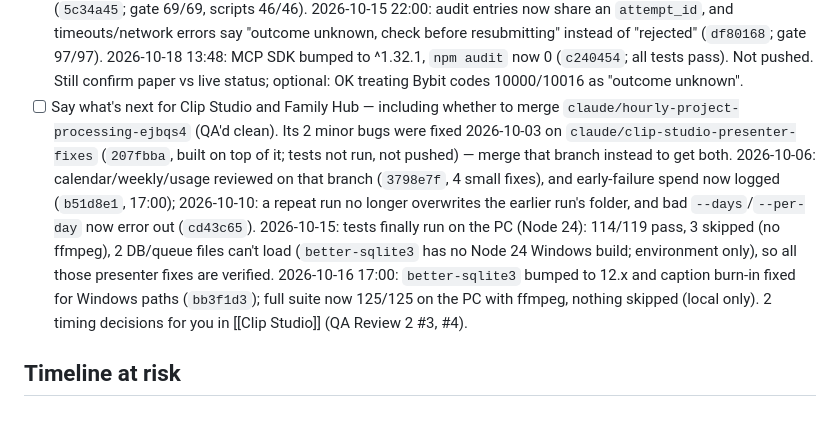
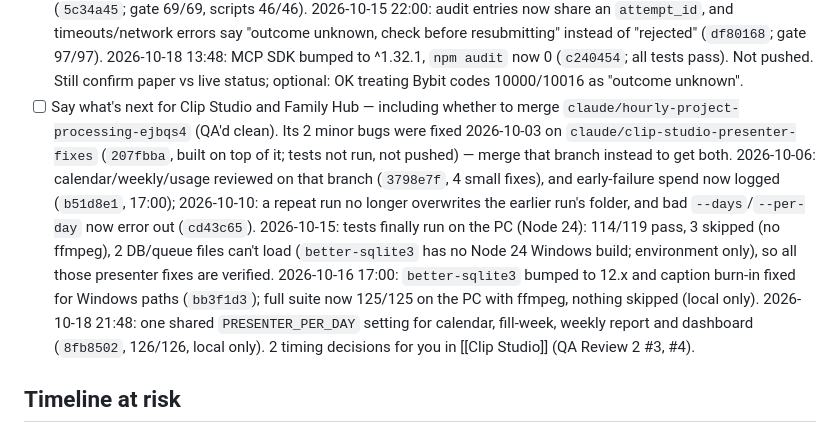
Before and after one commit to j77jznh99s-cell/family-hub-pro, a Markdown page: vault/Memory/Active Context.md, the part around the change. GitHub-like rendering.

```diff
--- a/vault/Memory/Active Context.md
+++ b/vault/Memory/Active Context.md
@@ -94,7 +94,7 @@ Weekly drops: checked 2026-10-06 — already built that way (17 Oct / 24 Oct / W
 - [ ] **Family Hub: build and test the new Catch-Up Recorder** (`0f097d3`, 2026-10-07, cloud) — `swift test` for the new logic tests, then Xcode on a real iPhone. Completely unverified until you do. See [[Family Hub]] for exact steps. Also still open: what's next for Family Hub overall (TestFlight? App Store?).
 - [ ] Family Hub (local PC runs): reviewed 2026-10-03 (`5b87ea8`, 5 bugs fixed) + widget ✓ race fixed 2026-10-06 (`b64728a`, `Store.update`) + edit sheet no longer undoes a widget ✓ (`a25463d`) + old/newer data files always load (`88472e2`); none compiled or pushed — run `swift test` on a Mac and answer 3 product questions in [[Family Hub]]. Local and GitHub branches merged 2026-10-14 (`1a32998`, local only); new: pick how to delete people now that the Catch-up swipe likely replaced swipe-to-delete. 2026-10-15 13:00: Catch-Up transcripts are now saved before summarising (no key / failed summary no longer loses them) and ticked follow-ups persist (`9a3e9cb`, local only, not compiled); 2 small owner questions in [[Family Hub]]. 2026-10-17 22:34: a catch-up's profile note can no longer be added twice when reopened (`ad6ee49`, local only, not compiled).
 - [ ] Bybit bot: risk gate hardened 2026-10-03 (`84b1ec0`) and the Bybit client now throws on missing/blank exchange numbers 2026-10-06 (`b9e9225`), and so do the monitoring scripts (`a9f70ea`, 16:00); `position-check` tracks hedge-mode legs by symbol+side (`47c409d`, 20:00); 2026-10-14 all tests finally run on the PC (Node installed): all pass; the gate now logs a `submitting` audit entry before every exchange write and refuses new entries if it can't (`5c34a45`; gate 69/69, scripts 46/46). 2026-10-15 22:00: audit entries now share an `attempt_id`, and timeouts/network errors say "outcome unknown, check before resubmitting" instead of "rejected" (`df80168`; gate 97/97). 2026-10-18 13:48: MCP SDK bumped to ^1.32.1, `npm audit` now 0 (`c240454`; all tests pass). Not pushed. Still confirm paper vs live status; optional: OK treating Bybit codes 10000/10016 as "outcome unknown".
-- [ ] Say what's next for Clip Studio and Family Hub — including whether to merge `claude/hourly-project-processing-ejbqs4` (QA'd clean). Its 2 minor bugs were fixed 2026-10-03 on `claude/clip-studio-presenter-fixes` (`207fbba`, built on top of it; tests not run, not pushed) — merge that branch instead to get both. 2026-10-06: calendar/weekly/usage reviewed on that branch (`3798e7f`, 4 small fixes), and early-failure spend now logged (`b51d8e1`, 17:00); 2026-10-10: a repeat run no longer overwrites the earlier run's folder, and bad `--days`/`--per-day` now error out (`cd43c65`). 2026-10-15: tests finally run on the PC (Node 24): 114/119 pass, 3 skipped (no ffmpeg), 2 DB/queue files can't load (`better-sqlite3` has no Node 24 Windows build; environment only), so all those presenter fixes are verified. 2026-10-16 17:00: `better-sqlite3` bumped to 12.x and caption burn-in fixed for Windows paths (`bb3f1d3`); full suite now 125/125 on the PC with ffmpeg, nothing skipped (local only). 2 timing decisions for you in [[Clip Studio]] (QA Review 2 #3, #4).
+- [ ] Say what's next for Clip Studio and Family Hub — including whether to merge `claude/hourly-project-processing-ejbqs4` (QA'd clean). Its 2 minor bugs were fixed 2026-10-03 on `claude/clip-studio-presenter-fixes` (`207fbba`, built on top of it; tests not run, not pushed) — merge that branch instead to get both. 2026-10-06: calendar/weekly/usage reviewed on that branch (`3798e7f`, 4 small fixes), and early-failure spend now logged (`b51d8e1`, 17:00); 2026-10-10: a repeat run no longer overwrites the earlier run's folder, and bad `--days`/`--per-day` now error out (`cd43c65`). 2026-10-15: tests finally run on the PC (Node 24): 114/119 pass, 3 skipped (no ffmpeg), 2 DB/queue files can't load (`better-sqlite3` has no Node 24 Windows build; environment only), so all those presenter fixes are verified. 2026-10-16 17:00: `better-sqlite3` bumped to 12.x and caption burn-in fixed for Windows paths (`bb3f1d3`); full suite now 125/125 on the PC with ffmpeg, nothing skipped (local only). 2026-10-18 21:48: one shared `PRESENTER_PER_DAY` setting for calendar, fill-week, weekly report and dashboard (`8fb8502`, 126/126, local only). 2 timing decisions for you in [[Clip Studio]] (QA Review 2 #3, #4).
 
 ## Timeline at risk
 **The original plan has now fully slipped** (as of 2026-10-10, the originally planned public-launch date):
```
Also changed, not shown: vault/Memory/Session Log.md (+10 -0 lines), vault/Projects/Clip Studio.md (+1 -1 lines).
